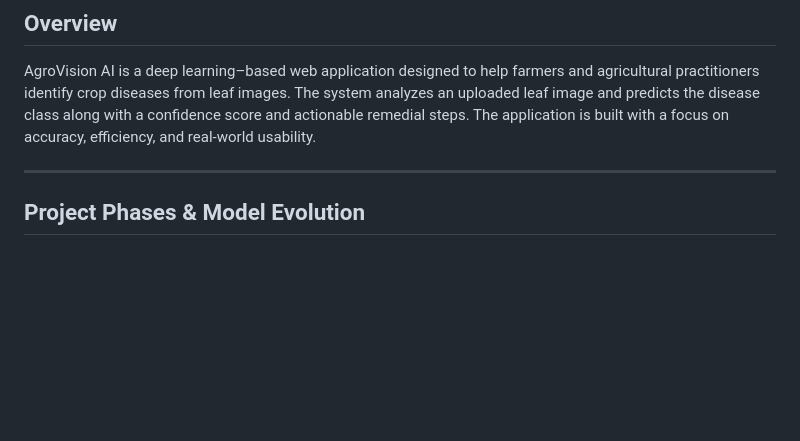
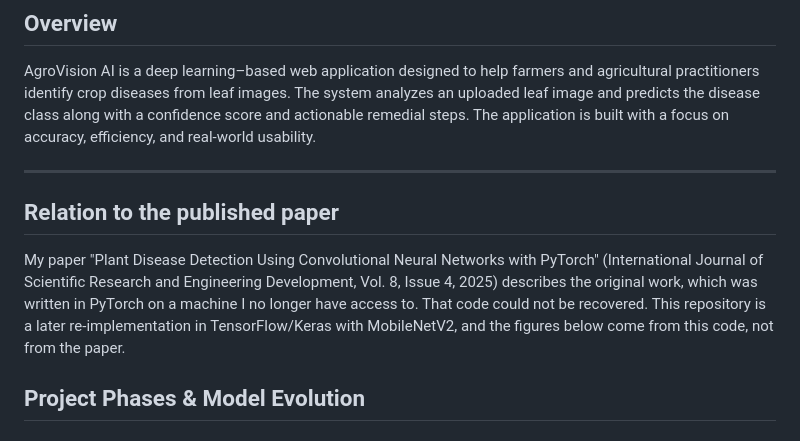
Before and after one commit to Aditya-7117/AgroVision-AI, a Markdown page: README.md, the part around the change. GitHub-like rendering; blank space fills up the shorter version.

Commit message:
Explain how this repo relates to the published PyTorch paper

```diff
--- a/README.md
+++ b/README.md
@@ -5,6 +5,14 @@ AI-Powered Vegetable Disease Detection System
 AgroVision AI is a deep learning–based web application designed to help farmers and agricultural practitioners identify crop diseases from leaf images. The system analyzes an uploaded leaf image and predicts the disease class along with a confidence score and actionable remedial steps. The application is built with a focus on accuracy, efficiency, and real-world usability.
 
 ---
+
+## Relation to the published paper
+
+My paper "Plant Disease Detection Using Convolutional Neural Networks with PyTorch" (International
+Journal of Scientific Research and Engineering Development, Vol. 8, Issue 4, 2025) describes the
+original work, which was written in PyTorch on a machine I no longer have access to. That code could
+not be recovered. This repository is a later re-implementation in TensorFlow/Keras with MobileNetV2,
+and the figures below come from this code, not from the paper.
 
 ## Project Phases & Model Evolution
 
```
